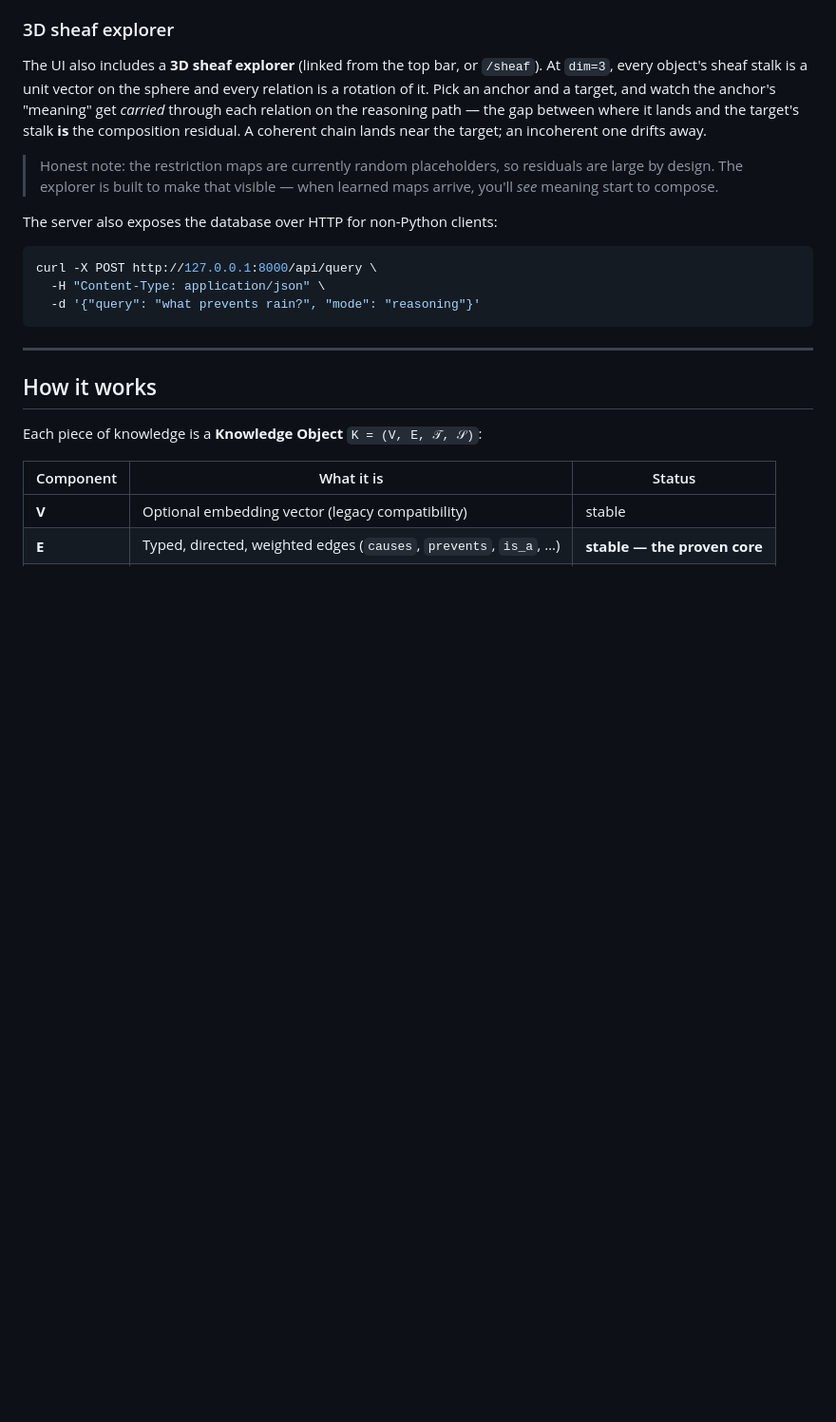
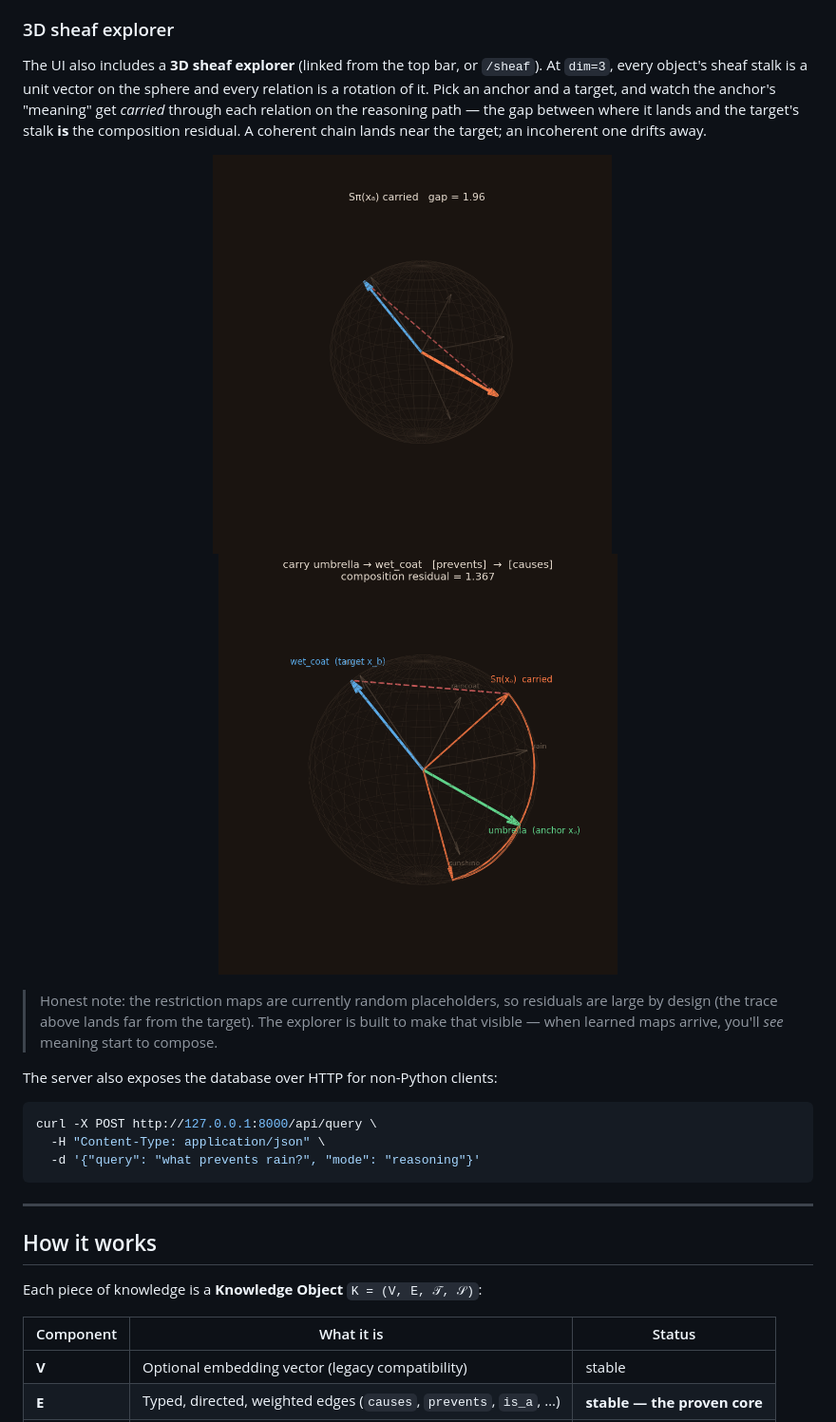
Before and after one commit to CookiXDB/CookiX, a Markdown page: README.md, the part around one of its changes. Shown at 95% size. Rendered like a GitHub page; pictures changed too: assets/demo-sheaf.gif (added), assets/demo-sheaf.png (added); blank space fills up the shorter version.

```diff
--- a/README.md
+++ b/README.md
@@ -102,7 +106,13 @@ Open the browser UI, type a natural-language query (e.g. *"what prevents rain?"*
 
 The UI also includes a **3D sheaf explorer** (linked from the top bar, or `/sheaf`). At `dim=3`, every object's sheaf stalk is a unit vector on the sphere and every relation is a rotation of it. Pick an anchor and a target, and watch the anchor's "meaning" get *carried* through each relation on the reasoning path — the gap between where it lands and the target's stalk **is** the composition residual. A coherent chain lands near the target; an incoherent one drifts away.
 
-> Honest note: the restriction maps are currently random placeholders, so residuals are large by design. The explorer is built to make that visible — when learned maps arrive, you'll *see* meaning start to compose.
+<p align="center">
+  <img src="assets/demo-sheaf.gif" alt="3D sheaf explorer — the anchor stalk is carried along prevents→causes; the dashed line is the composition residual to the target stalk" width="420" />
+  &nbsp;&nbsp;
+  <img src="assets/demo-sheaf.png" alt="Static view of the carry: green anchor stalk, orange carried meaning, blue target stalk, dashed residual gap" width="420" />
+</p>
+
+> Honest note: the restriction maps are currently random placeholders, so residuals are large by design (the trace above lands far from the target). The explorer is built to make that visible — when learned maps arrive, you'll *see* meaning start to compose.
 
 The server also exposes the database over HTTP for non-Python clients:
 
```
Also changed, not shown: other parts of README.md (+4 -0 lines), assets/demo-reasoning.png (added), 2 other files.
